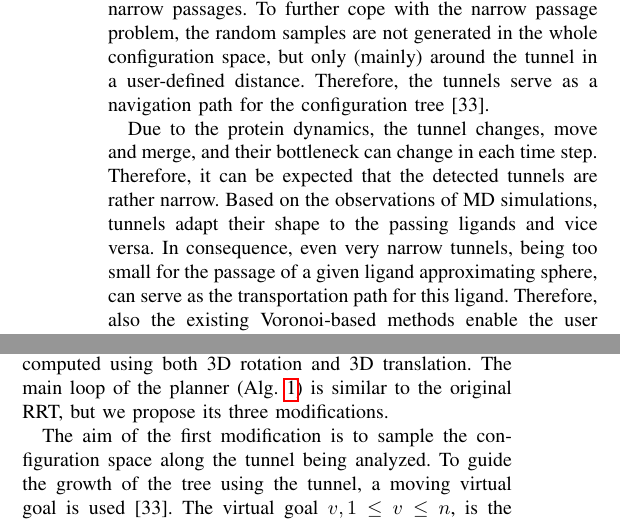
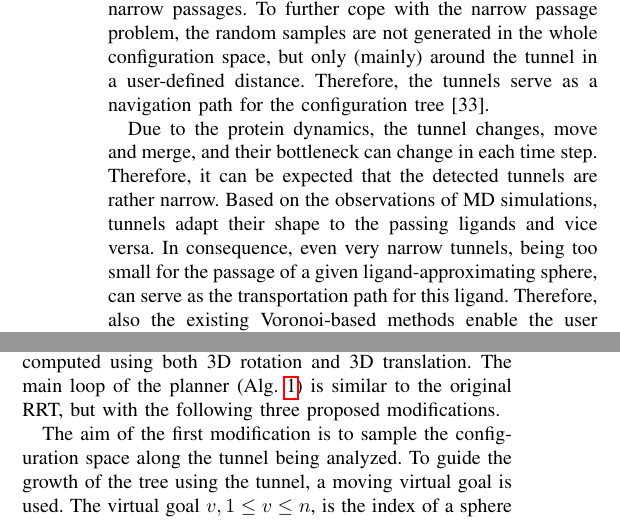
Before and after one commit to ajurcik/ICRA2018, a LaTeX paper (paper.tex): two parts of the columns of page 3 of 9, joined at a grey line, cut so that both start at the same text. Compiled offline with pdfLaTeX.

Commit message:
ligand-approaximating changed

```diff
--- a/paper.tex
+++ b/paper.tex
@@ -404,7 +404,7 @@ Therefore, the tunnels serve as a navigation path for the configuration tree~\ci
 Due to the protein dynamics, the tunnel changes, move and merge, and their bottleneck can change in each time step.
 Therefore, it can be expected that the detected tunnels are rather narrow.
 Based on the observations of MD simulations, tunnels adapt their shape to the passing ligands and vice versa.
-In consequence, even very narrow tunnels, being too small for the passage of a given ligand approximating sphere, can serve as the transportation path for this ligand.
+In consequence, even very narrow tunnels, being too small for the passage of a given ligand-approximating sphere, can serve as the transportation path for this ligand.
 Therefore, also the existing Voronoi-based methods enable the user to decrease the size of the approximating sphere which simulates shrinking of the ligand size.
 In our solution we simulate this by shrinking the atom radii of the ligand, used also by~\cite{cortes2010simulating,guieysse2008structure}.
 
@@ -536,10 +536,10 @@ The proposed motion planning is based on the principle of the RRT~\cite{lavalleR
 In each iteration, a random sample $\qrand$ is generated and its nearest node $\qnear\in\T$ in the tree is found.
 The nearest-neighbor search between $\qrand$ and the tree is performed using the weighted 6D Euclidean metric computed using
 both 3D rotation and 3D translation.
-The main loop of the planner (Alg.~\ref{alg::main}) is similar to the original RRT, but we propose its three modifications.
+The main loop of the planner (Alg.~\ref{alg::main}) is similar to the original RRT, but with the following three proposed modifications.
 
 The aim of the first modification is to sample the configuration space along the tunnel being analyzed.
-To guide the growth of the tree using the tunnel, a moving virtual goal is used~\cite{vonasek2009rrt}.
+To guide the growth of the tree using the tunnel, a moving virtual goal is used. %~\cite{vonasek2009rrt}.
 The virtual goal $v, 1\le v \le n$, is the index of a sphere of the tunnel.
 At the beginning of the algorithm, $v=1$.
 The random samples $\qrand$ are generated around the sphere $c_v \in T$ with the probability $\gb$, and from the whole $\C$ otherwise.
```
